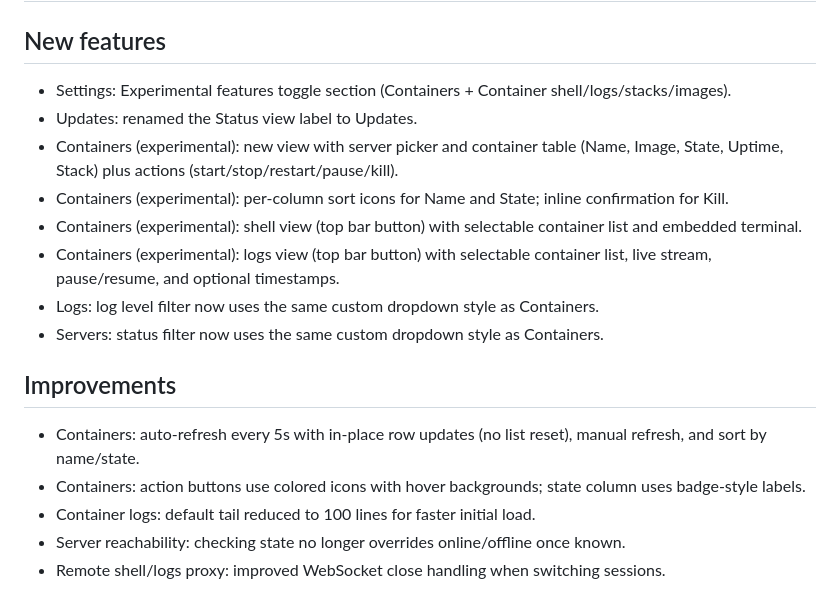
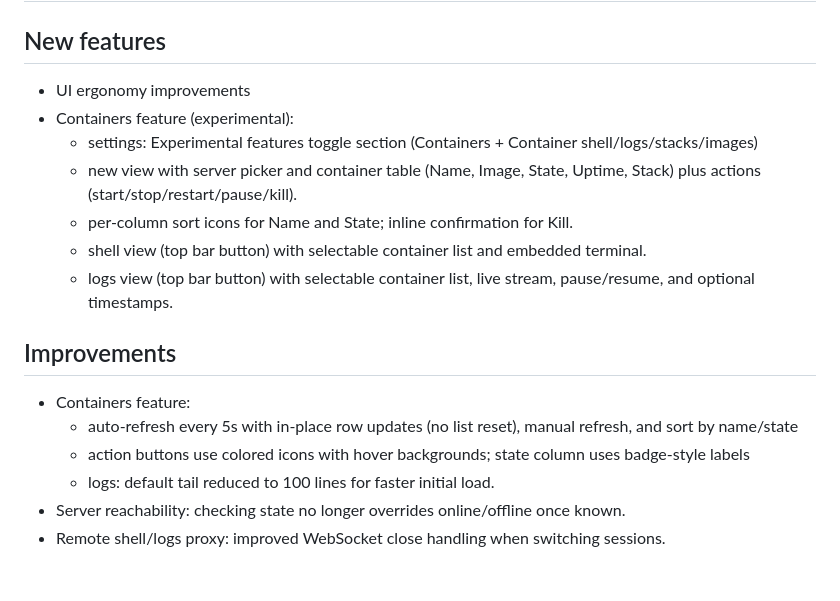
Before and after one commit to pbuzdygan/contiwatch, a Markdown page: CHANGELOG.md, the part around the change. GitHub-like rendering.

Commit message:
changelog update

```diff
--- a/CHANGELOG.md
+++ b/CHANGELOG.md
@@ -3,19 +3,19 @@
 ## v1.2.0
 
 ## New features
-- Settings: Experimental features toggle section (Containers + Container shell/logs/stacks/images).
-- Updates: renamed the Status view label to Updates.
-- Containers (experimental): new view with server picker and container table (Name, Image, State, Uptime, Stack) plus actions (start/stop/restart/pause/kill).
-- Containers (experimental): per-column sort icons for Name and State; inline confirmation for Kill.
-- Containers (experimental): shell view (top bar button) with selectable container list and embedded terminal.
-- Containers (experimental): logs view (top bar button) with selectable container list, live stream, pause/resume, and optional timestamps.
-- Logs: log level filter now uses the same custom dropdown style as Containers.
-- Servers: status filter now uses the same custom dropdown style as Containers.
+- UI ergonomy improvements
+- Containers feature (experimental):
+    - settings: Experimental features toggle section (Containers + Container shell/logs/stacks/images)
+    - new view with server picker and container table (Name, Image, State, Uptime, Stack) plus actions (start/stop/restart/pause/kill).
+    - per-column sort icons for Name and State; inline confirmation for Kill.
+    - shell view (top bar button) with selectable container list and embedded terminal.
+    - logs view (top bar button) with selectable container list, live stream, pause/resume, and optional timestamps.
 
 ## Improvements
-- Containers: auto-refresh every 5s with in-place row updates (no list reset), manual refresh, and sort by name/state.
-- Containers: action buttons use colored icons with hover backgrounds; state column uses badge-style labels.
-- Container logs: default tail reduced to 100 lines for faster initial load.
+- Containers feature:
+    - auto-refresh every 5s with in-place row updates (no list reset), manual refresh, and sort by name/state
+    - action buttons use colored icons with hover backgrounds; state column uses badge-style labels
+    - logs: default tail reduced to 100 lines for faster initial load.
 - Server reachability: checking state no longer overrides online/offline once known.
 - Remote shell/logs proxy: improved WebSocket close handling when switching sessions.
 
```
